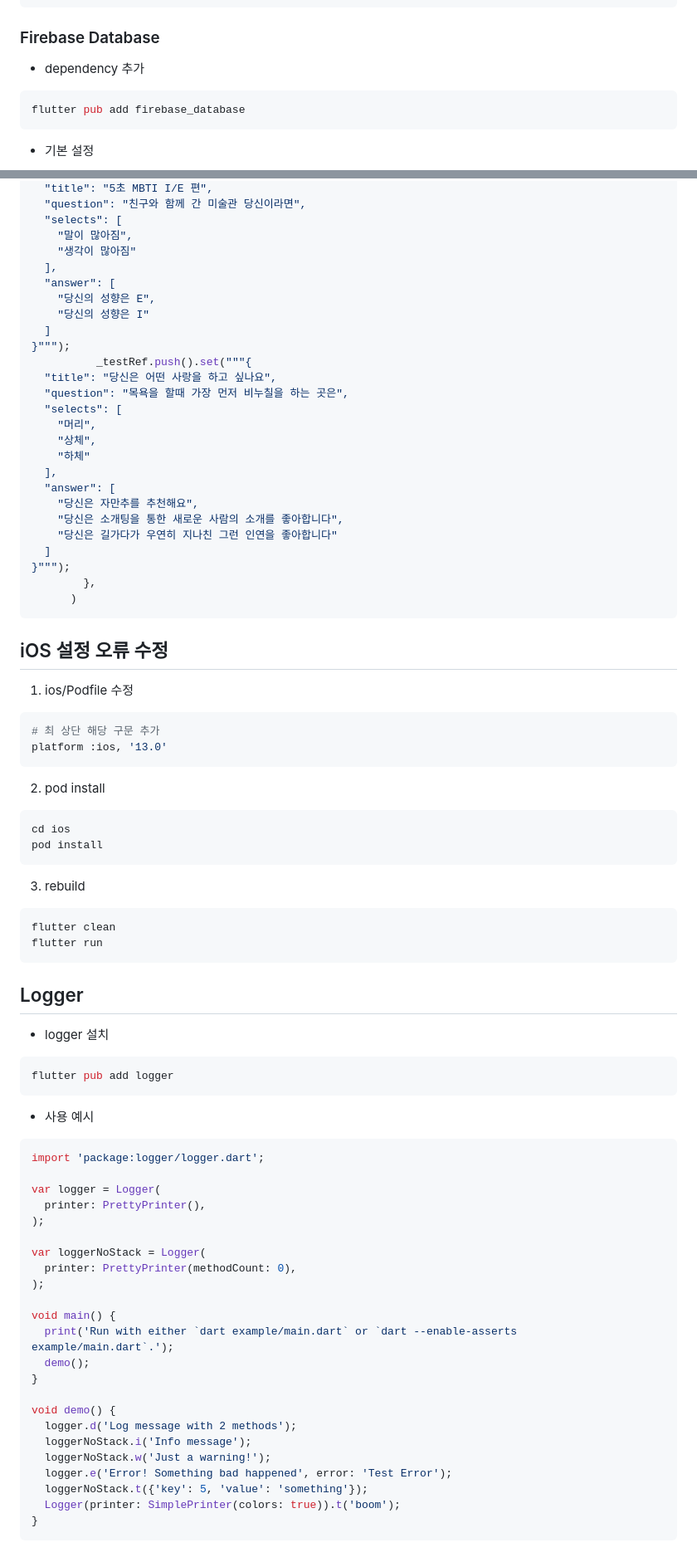
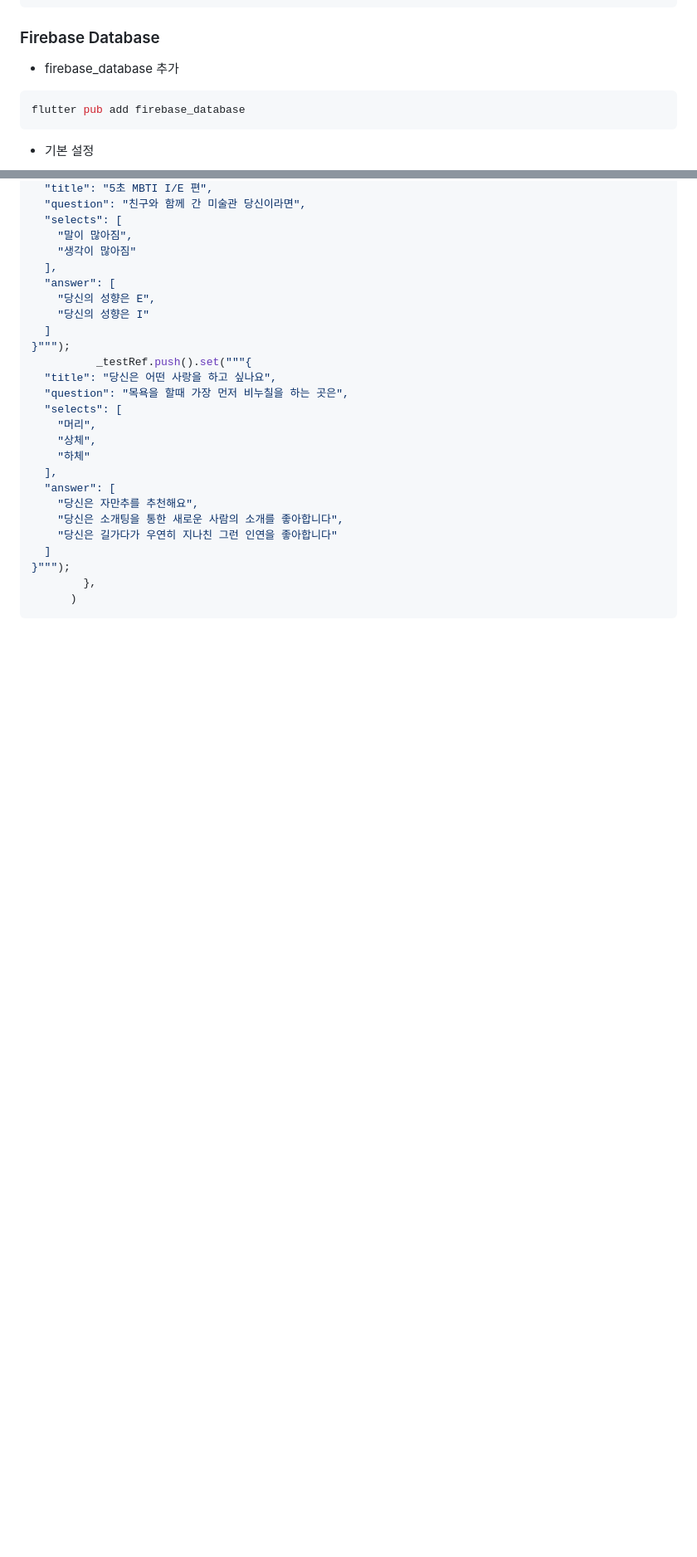
Before and after one commit to kyungseok-lee/flutter-study, a Markdown page: README.md, 2 parts joined by grey strips. Shown: that part at 83% size. Rendered like a GitHub page; blank space fills up the shorter version.

````diff
--- a/README.md
+++ b/README.md
@@ -95,7 +160,7 @@ class _MainPage extends State<MainPage> {
 
 
 ### Firebase Database
-- dependency 추가
+- firebase_database 추가
 ```shell
 flutter pub add firebase_database
 ```
@@ -167,57 +232,3 @@ class _MainPage extends State<MainPage> {
         },
       )
 ```
-
-
-## iOS 설정 오류 수정
-1. ios/Podfile 수정
-```shell
-# 최 상단 해당 구문 추가
-platform :ios, '13.0'
-```
-
-2. pod install
-```shell
-cd ios
-pod install
-```
-
-3. rebuild
-```shell
-flutter clean
-flutter run
-```
-
-## Logger
-- logger 설치
-```shell
-flutter pub add logger
-```
-
-- 사용 예시
-```dart
-import 'package:logger/logger.dart';
-
-var logger = Logger(
-  printer: PrettyPrinter(),
-);
-
-var loggerNoStack = Logger(
-  printer: PrettyPrinter(methodCount: 0),
-);
-
-void main() {
-  print('Run with either `dart example/main.dart` or `dart --enable-asserts example/main.dart`.');
-  demo();
-}
-
-void demo() {
-  logger.d('Log message with 2 methods');
-  loggerNoStack.i('Info message');
-  loggerNoStack.w('Just a warning!');
-  logger.e('Error! Something bad happened', error: 'Test Error');
-  loggerNoStack.t({'key': 5, 'value': 'something'});
-  Logger(printer: SimplePrinter(colors: true)).t('boom');
-}
-```
-
````
Also changed, not shown: other parts of README.md (+73 -93 lines), STUDY.md (added, +13 -0 lines).
